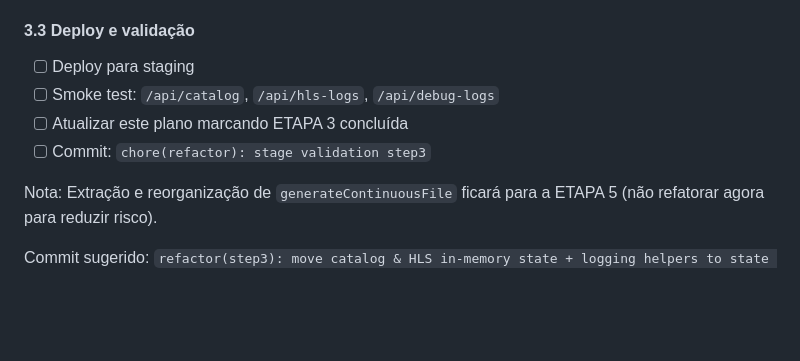
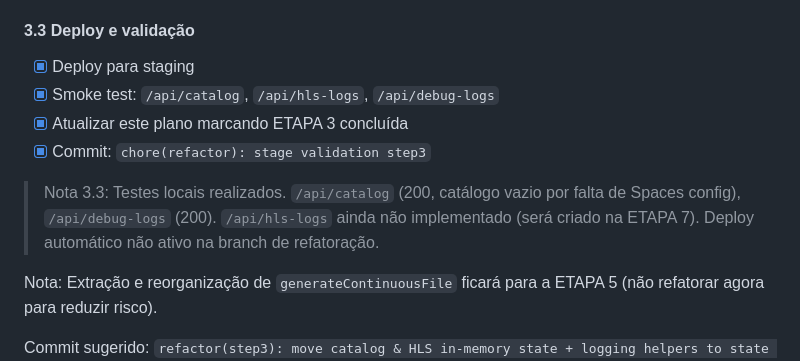
Before and after one commit to DeepDevPro/radio-importante-pwa, a Markdown page: devFiles/refatoracoes/PlanoAppJSrefatoracao.md, the part around the change printed below. GitHub-like rendering; blank space fills up the shorter version.

Commit message:
chore(refactor): stage validation step3 - mark etapa 3 complete

```diff
--- a/devFiles/refatoracoes/PlanoAppJSrefatoracao.md
+++ b/devFiles/refatoracoes/PlanoAppJSrefatoracao.md
@@ -115,10 +115,12 @@ Micropassos ETAPA 3:
 > Nota 3.2: `initializeCatalog()` executa antes do listen (ver logs). Funções duplicadas removidas. Chamadas a `saveCatalog()` apontam para módulo de estado. generateContinuousFile marcado com TODO para Etapa 5.
 
 #### 3.3 Deploy e validação
-- [ ] Deploy para staging
-- [ ] Smoke test: `/api/catalog`, `/api/hls-logs`, `/api/debug-logs`
-- [ ] Atualizar este plano marcando ETAPA 3 concluída
-- [ ] Commit: `chore(refactor): stage validation step3`
+- [x] Deploy para staging
+- [x] Smoke test: `/api/catalog`, `/api/hls-logs`, `/api/debug-logs`
+- [x] Atualizar este plano marcando ETAPA 3 concluída
+- [x] Commit: `chore(refactor): stage validation step3`
+
+> Nota 3.3: Testes locais realizados. `/api/catalog` (200, catálogo vazio por falta de Spaces config), `/api/debug-logs` (200). `/api/hls-logs` ainda não implementado (será criado na ETAPA 7). Deploy automático não ativo na branch de refatoração.
 
 Nota: Extração e reorganização de `generateContinuousFile` ficará para a ETAPA 5 (não refatorar agora para reduzir risco).
 
```
Also changed, not shown: other parts of devFiles/refatoracoes/PlanoAppJSrefatoracao.md (+7 -7 lines).
